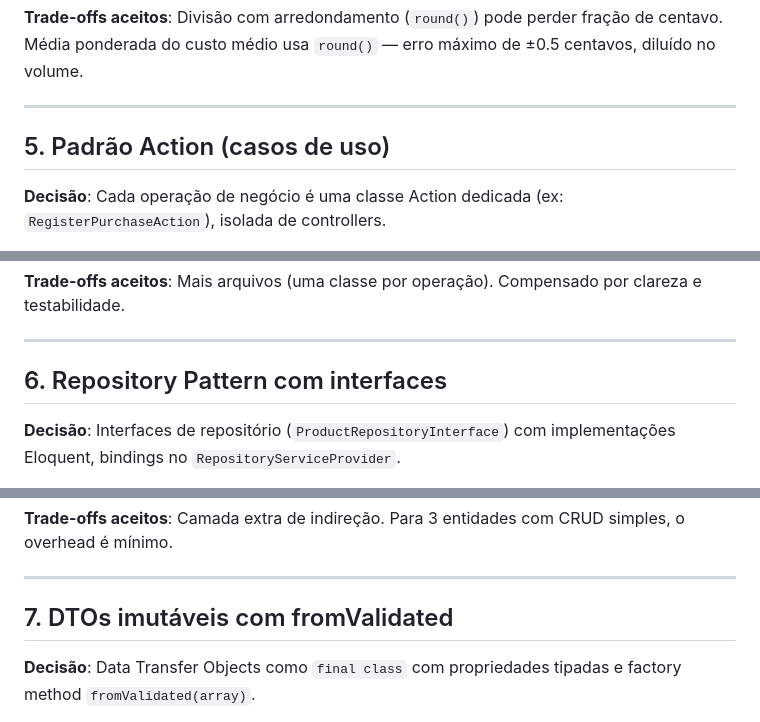
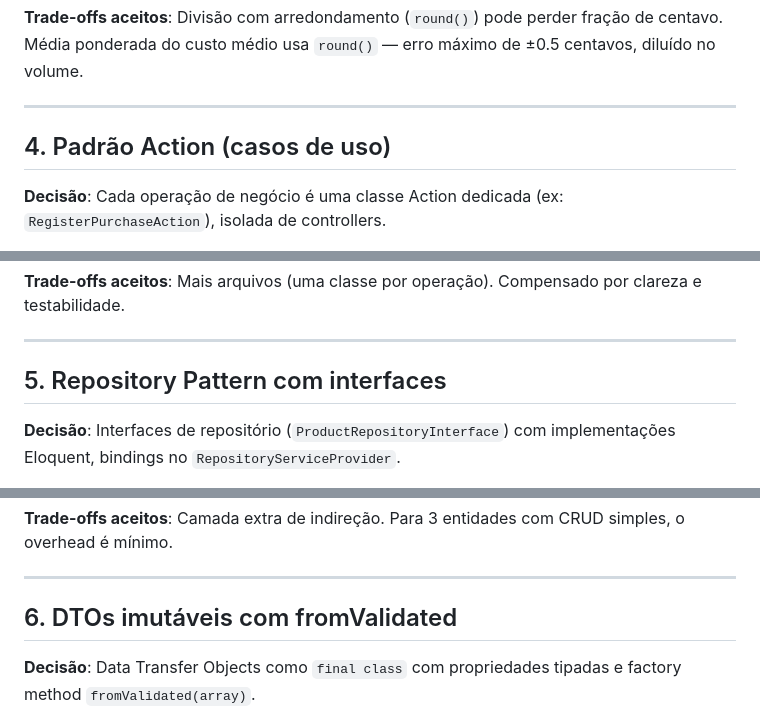
Before and after one commit to pedrophsms/fone-ninja, a Markdown page: docs/decisoes-estruturais-backend.md, 3 parts joined by grey strips. Rendered like a GitHub page.

```diff
--- a/docs/decisoes-estruturais-backend.md
+++ b/docs/decisoes-estruturais-backend.md
@@ -108,7 +88,7 @@ Registro das decisões arquiteturais do backend, contexto em que foram tomadas e
 
 ---
 
-## 5. Padrão Action (casos de uso)
+## 4. Padrão Action (casos de uso)
 
 **Decisão**: Cada operação de negócio é uma classe Action dedicada (ex: `RegisterPurchaseAction`), isolada de controllers.
 
@@ -131,7 +111,7 @@ Registro das decisões arquiteturais do backend, contexto em que foram tomadas e
 
 ---
 
-## 6. Repository Pattern com interfaces
+## 5. Repository Pattern com interfaces
 
 **Decisão**: Interfaces de repositório (`ProductRepositoryInterface`) com implementações Eloquent, bindings no `RepositoryServiceProvider`.
 
@@ -151,7 +131,7 @@ Registro das decisões arquiteturais do backend, contexto em que foram tomadas e
 
 ---
 
-## 7. DTOs imutáveis com fromValidated
+## 6. DTOs imutáveis com fromValidated
 
 **Decisão**: Data Transfer Objects como `final class` com propriedades tipadas e factory method `fromValidated(array)`.
 
```
Also changed, not shown: other parts of docs/decisoes-estruturais-backend.md (+27 -47 lines), README.md (+2 -2 lines), docs/decisoes-estruturais-frontend.md (+20 -44 lines).
